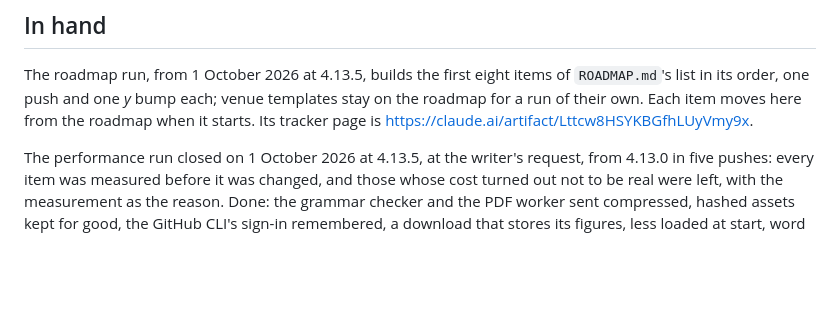
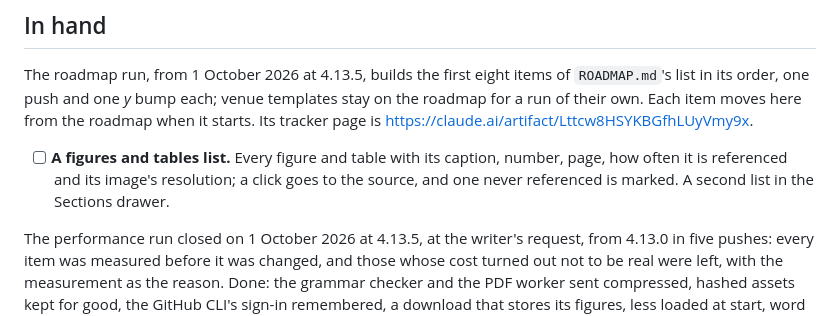
Before and after one commit to dakshitha-a/NextTex, a Markdown page: TRACKER.md, the part around the change. Drawn GitHub-style; blank space fills up the shorter version.

```diff
--- a/TRACKER.md
+++ b/TRACKER.md
@@ -29,6 +29,11 @@ items of `ROADMAP.md`'s list in its order, one push and one *y* bump
 each; venue templates stay on the roadmap for a run of their own. Each
 item moves here from the roadmap when it starts. Its tracker page is
 https://claude.ai/artifact/Lttcw8HSYKBGfhLUyVmy9x.
+
+- [ ] **A figures and tables list.** Every figure and table with its
+      caption, number, page, how often it is referenced and its image's
+      resolution; a click goes to the source, and one never referenced
+      is marked. A second list in the Sections drawer.
 
 The performance run closed on 1 October 2026 at
 4.13.5, at the writer's request, from 4.13.0 in five pushes: every item
```
Also changed, not shown: ROADMAP.md (+6 -13 lines).
